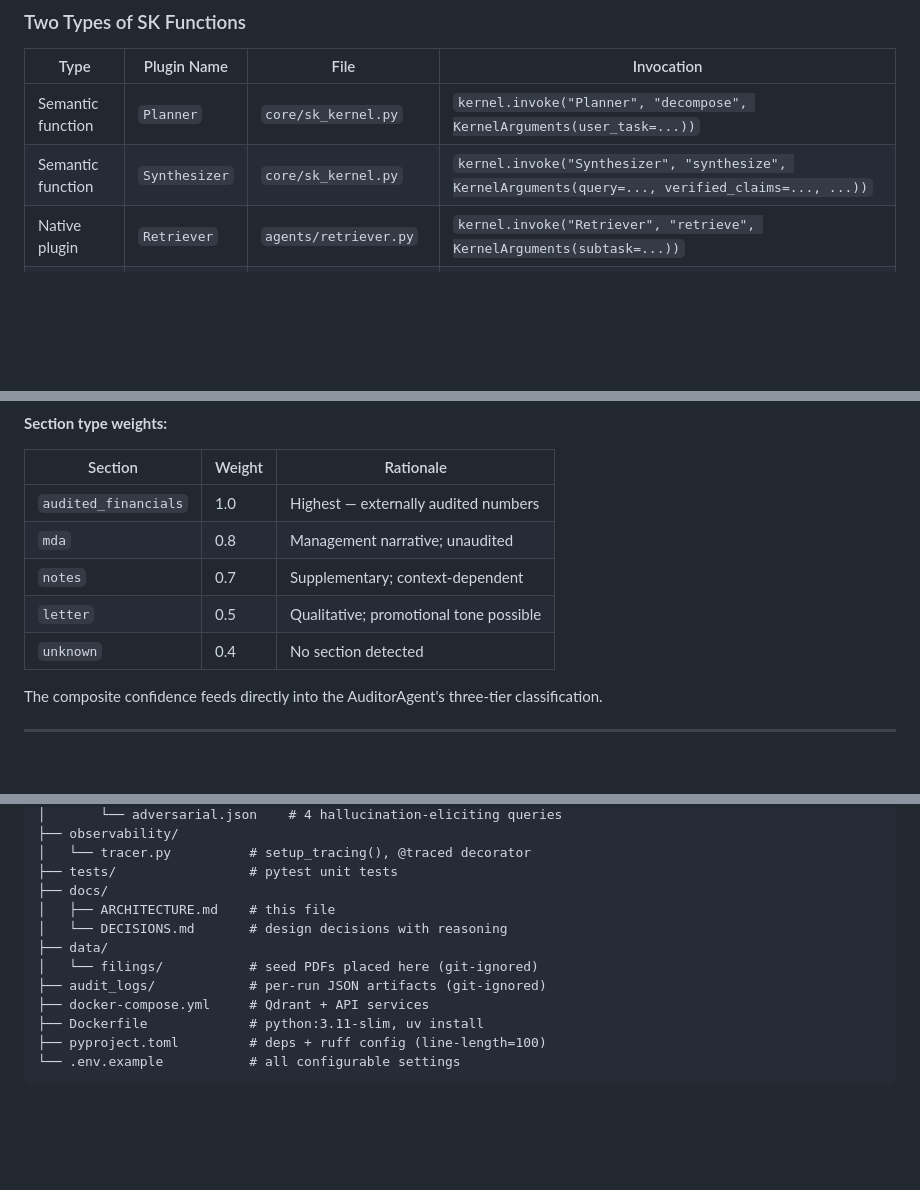
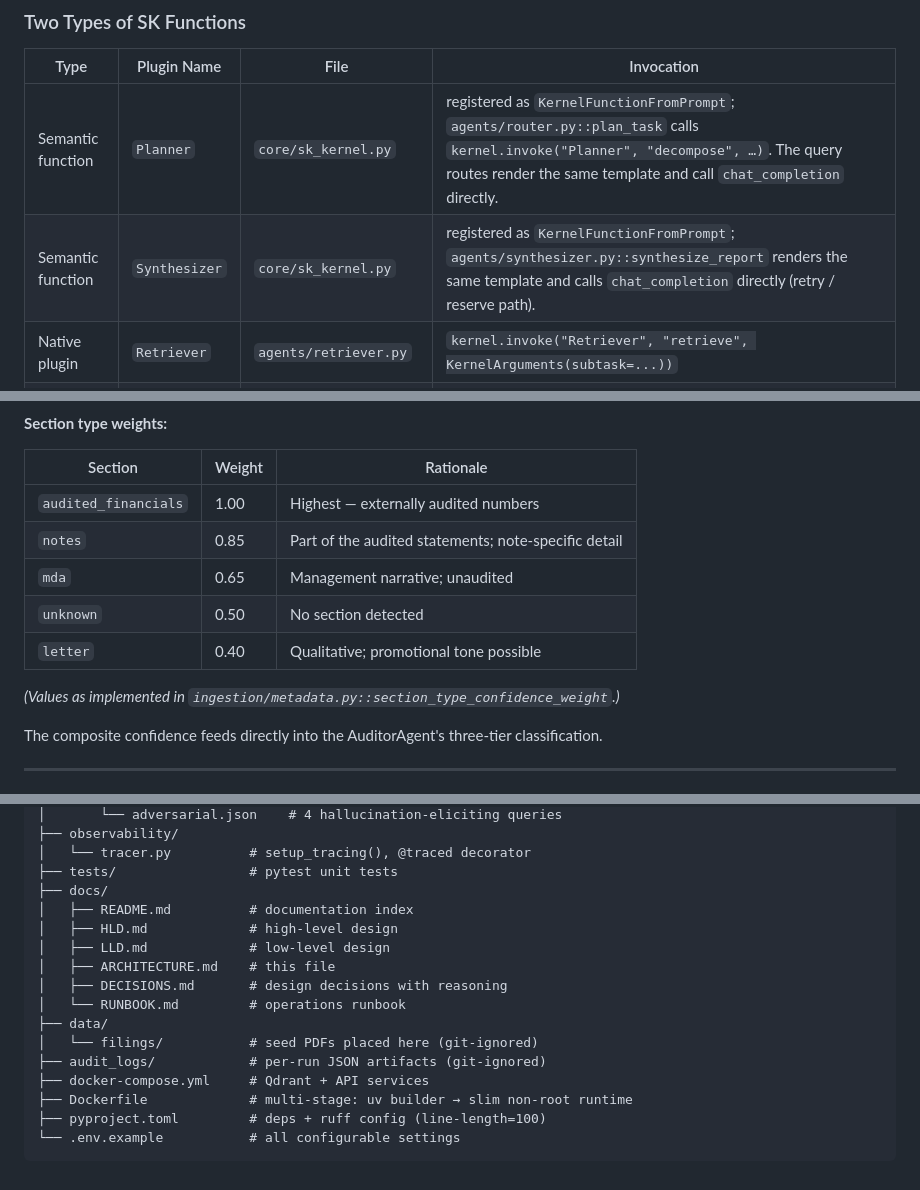
Before and after one commit to debarshi29/FinSight, a Markdown page: docs/ARCHITECTURE.md, 3 parts joined by grey strips. Rendered like a GitHub page; blank space fills up the shorter version.

Commit message:
docs: reconcile ARCHITECTURE.md with the current implementation
- Semantic Kernel section: state precisely which agents go through
  kernel.invoke() (Retriever/Analyst/Auditor/Comparator) and that the
  query routes call Planner/Synthesizer via chat_completion with the
  same registered prompt templates, for the retry/reserve/hedge path.
- Section-type confidence weights: replace the stale table with the
  values in ingestion/metadata.py (notes 0.85, mda 0.65, unknown 0.50,
  letter 0.40).
- Qdrant collection name: finsight_chunks, not financial_filings.
- Routes table: add /query/stream and /metrics.
- Directory tree: list the new docs; fix the Dockerfile description to
  "multi-stage: uv builder -> slim non-root runtime".

Co-Authored-By: Claude Sonnet 5 <noreply@anthropic.com>
Claude-Session: https://claude.ai/code/session_014HpzCx3wJgGes64EL7aRut

````diff
--- a/docs/ARCHITECTURE.md
+++ b/docs/ARCHITECTURE.md
@@ -100,8 +102,8 @@ core/sk_kernel.py
 
 | Type | Plugin Name | File | Invocation |
 |---|---|---|---|
-| Semantic function | `Planner` | `core/sk_kernel.py` | `kernel.invoke("Planner", "decompose", KernelArguments(user_task=...))` |
-| Semantic function | `Synthesizer` | `core/sk_kernel.py` | `kernel.invoke("Synthesizer", "synthesize", KernelArguments(query=..., verified_claims=..., ...))` |
+| Semantic function | `Planner` | `core/sk_kernel.py` | registered as `KernelFunctionFromPrompt`; `agents/router.py::plan_task` calls `kernel.invoke("Planner", "decompose", …)`. The query routes render the same template and call `chat_completion` directly. |
+| Semantic function | `Synthesizer` | `core/sk_kernel.py` | registered as `KernelFunctionFromPrompt`; `agents/synthesizer.py::synthesize_report` renders the same template and calls `chat_completion` directly (retry / reserve path). |
 | Native plugin | `Retriever` | `agents/retriever.py` | `kernel.invoke("Retriever", "retrieve", KernelArguments(subtask=...))` |
 | Native plugin | `Analyst` | `agents/analyst.py` | `kernel.invoke("Analyst", "analyze", KernelArguments(subtask=..., chunks_json=...))` |
 | Native plugin | `Auditor` | `agents/auditor.py` | `kernel.invoke("Auditor", "audit", KernelArguments(claims_json=..., confidence_threshold=...))` |
@@ -219,11 +221,13 @@ score(chunk) = Σ_ranker  1 / (k + rank_i)
 
 | Section | Weight | Rationale |
 |---|---|---|
-| `audited_financials` | 1.0 | Highest — externally audited numbers |
-| `mda` | 0.8 | Management narrative; unaudited |
-| `notes` | 0.7 | Supplementary; context-dependent |
-| `letter` | 0.5 | Qualitative; promotional tone possible |
-| `unknown` | 0.4 | No section detected |
+| `audited_financials` | 1.00 | Highest — externally audited numbers |
+| `notes` | 0.85 | Part of the audited statements; note-specific detail |
+| `mda` | 0.65 | Management narrative; unaudited |
+| `unknown` | 0.50 | No section detected |
+| `letter` | 0.40 | Qualitative; promotional tone possible |
+
+*(Values as implemented in `ingestion/metadata.py::section_type_confidence_weight`.)*
 
 The composite confidence feeds directly into the AuditorAgent's three-tier classification.
 
@@ -475,13 +481,17 @@ finsight/
 │   └── tracer.py          # setup_tracing(), @traced decorator
 ├── tests/                 # pytest unit tests
 ├── docs/
+│   ├── README.md          # documentation index
+│   ├── HLD.md             # high-level design
+│   ├── LLD.md             # low-level design
 │   ├── ARCHITECTURE.md    # this file
-│   └── DECISIONS.md       # design decisions with reasoning
+│   ├── DECISIONS.md       # design decisions with reasoning
+│   └── RUNBOOK.md         # operations runbook
 ├── data/
 │   └── filings/           # seed PDFs placed here (git-ignored)
 ├── audit_logs/            # per-run JSON artifacts (git-ignored)
 ├── docker-compose.yml     # Qdrant + API services
-├── Dockerfile             # python:3.11-slim, uv install
+├── Dockerfile             # multi-stage: uv builder → slim non-root runtime
 ├── pyproject.toml         # deps + ruff config (line-length=100)
 └── .env.example           # all configurable settings
 ```
````
Also changed, not shown: other parts of docs/ARCHITECTURE.md (+7 -3 lines).
